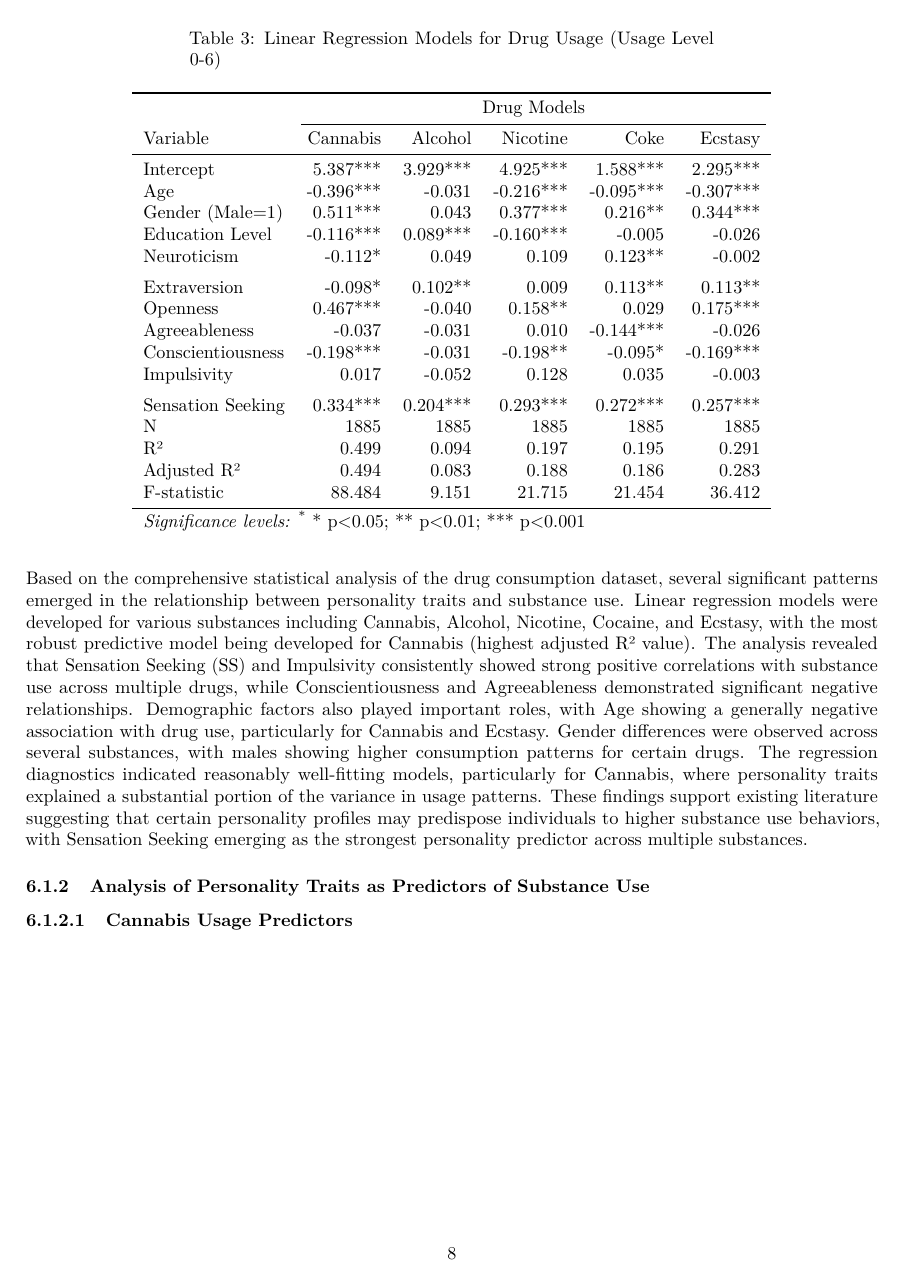
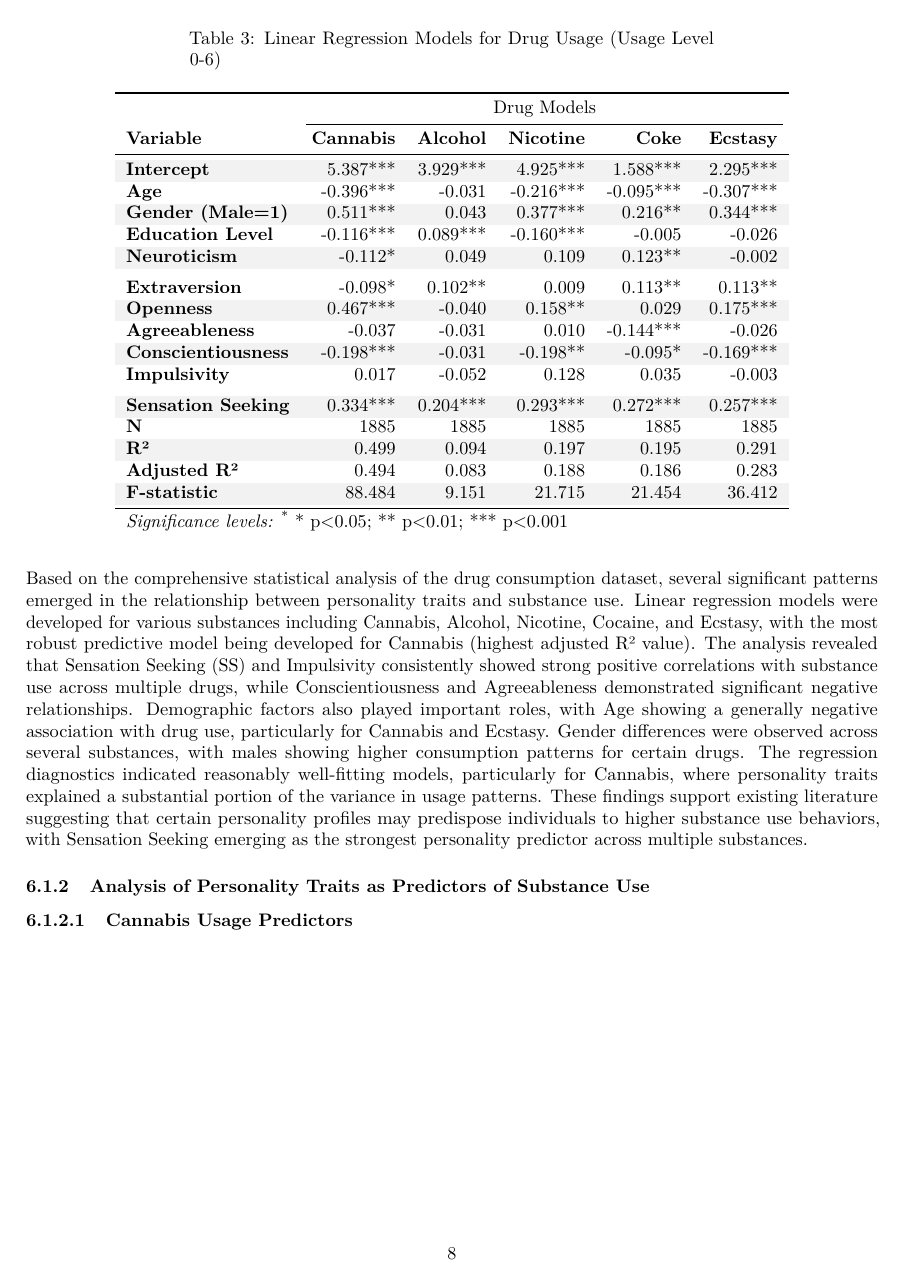
Before and after one commit to Jaffels/Apllied_Machine_Learning_1, an R Markdown document (Drug Consumption.Rmd): page 8 of 29. Rendered offline with R 4.5, knitr and Pandoc, then LaTeX, with nearby package versions.

Commit message:
Last commit before meeting

```diff
--- a/Drug Consumption.Rmd
+++ b/Drug Consumption.Rmd
@@ -996,9 +996,13 @@ if (length(drug_names_for_table) > 0) {
       caption = "Linear Regression Models for Drug Usage (Usage Level 0-6)",
       align = c('l', rep('r', ncol(model_comparison_table) - 1)),
       longtable = TRUE) %>%
-    kable_styling(bootstrap_options = c("striped", "hover"),
-                  full_width = FALSE,
-                  latex_options = c("hold_position")) %>%
+    kable_styling(
+      latex_options = c("striped", "hold_position"), # Made consistent with other PDF tables
+      full_width = FALSE,
+      position = "center"                             # Added for centering, consistent with others
+    ) %>%
+    row_spec(0, bold = TRUE) %>%                      # Added to bold the header row
+    column_spec(1, bold = TRUE) %>%                   # Added to bold the first column (Variable names)
     add_header_above(c(" " = 1, "Drug Models" = ncol(model_comparison_table) - 1)) %>%
     footnote(
       symbol = c("* p<0.05; ** p<0.01; *** p<0.001"),
```
